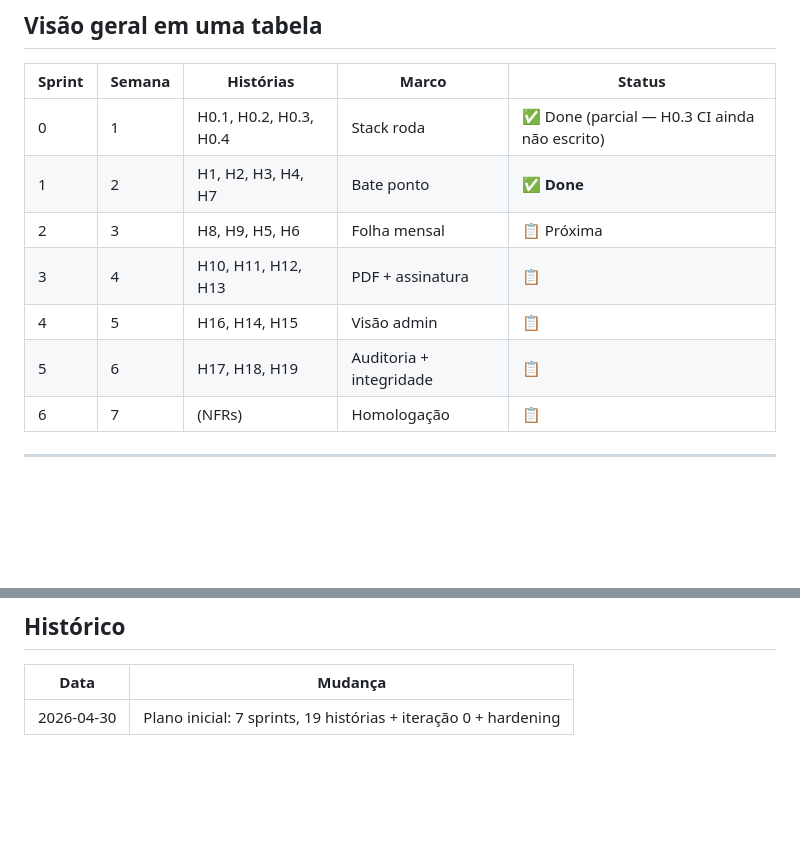
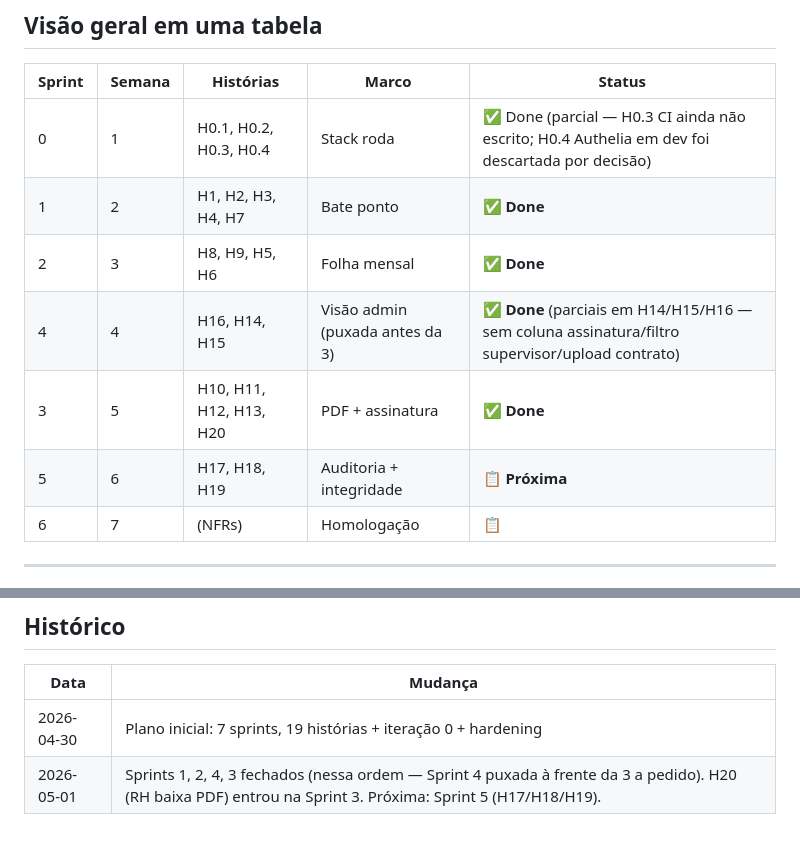
Before and after one commit to luqalefe/bena, a Markdown page: SPRINTS.md, 2 parts joined by grey strips. Rendered like a GitHub page; blank space fills up the shorter version.

```diff
--- a/SPRINTS.md
+++ b/SPRINTS.md
@@ -192,12 +192,12 @@ NFRs, não em features novas.
 
 | Sprint | Semana | Histórias | Marco | Status |
 |--------|--------|-----------|-------|--------|
-| 0 | 1 | H0.1, H0.2, H0.3, H0.4 | Stack roda | ✅ Done (parcial — H0.3 CI ainda não escrito) |
+| 0 | 1 | H0.1, H0.2, H0.3, H0.4 | Stack roda | ✅ Done (parcial — H0.3 CI ainda não escrito; H0.4 Authelia em dev foi descartada por decisão) |
 | 1 | 2 | H1, H2, H3, H4, H7 | Bate ponto | ✅ **Done** |
-| 2 | 3 | H8, H9, H5, H6 | Folha mensal | 📋 Próxima |
-| 3 | 4 | H10, H11, H12, H13 | PDF + assinatura | 📋 |
-| 4 | 5 | H16, H14, H15 | Visão admin | 📋 |
-| 5 | 6 | H17, H18, H19 | Auditoria + integridade | 📋 |
+| 2 | 3 | H8, H9, H5, H6 | Folha mensal | ✅ **Done** |
+| 4 | 4 | H16, H14, H15 | Visão admin (puxada antes da 3) | ✅ **Done** (parciais em H14/H15/H16 — sem coluna assinatura/filtro supervisor/upload contrato) |
+| 3 | 5 | H10, H11, H12, H13, H20 | PDF + assinatura | ✅ **Done** |
+| 5 | 6 | H17, H18, H19 | Auditoria + integridade | 📋 **Próxima** |
 | 6 | 7 | (NFRs) | Homologação | 📋 |
 
 ---
@@ -220,3 +220,4 @@ NFRs, não em features novas.
 | Data | Mudança |
 |------|---------|
 | 2026-04-30 | Plano inicial: 7 sprints, 19 histórias + iteração 0 + hardening |
+| 2026-05-01 | Sprints 1, 2, 4, 3 fechados (nessa ordem — Sprint 4 puxada à frente da 3 a pedido). H20 (RH baixa PDF) entrou na Sprint 3. Próxima: Sprint 5 (H17/H18/H19). |
```
Also changed, not shown: STATUS.md (+6 -3 lines).
